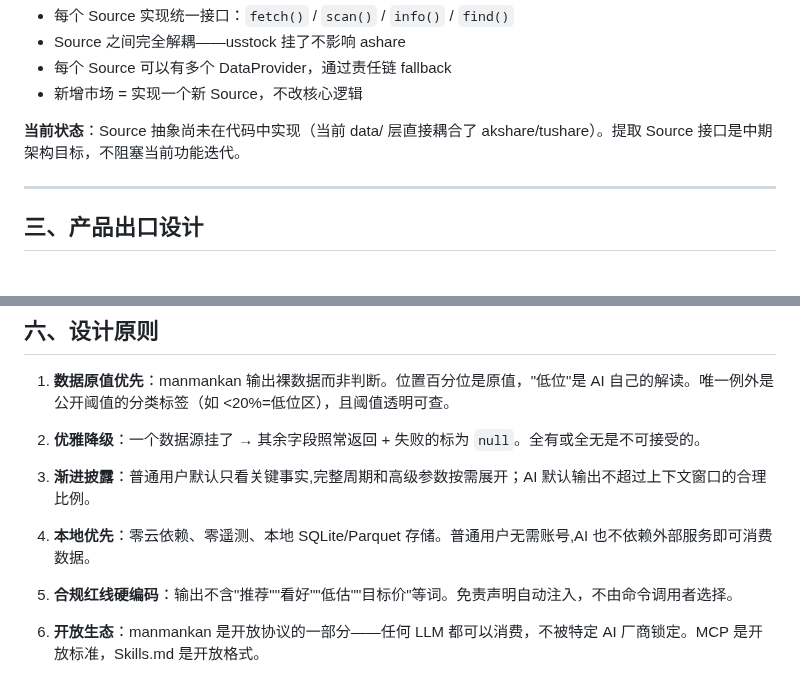
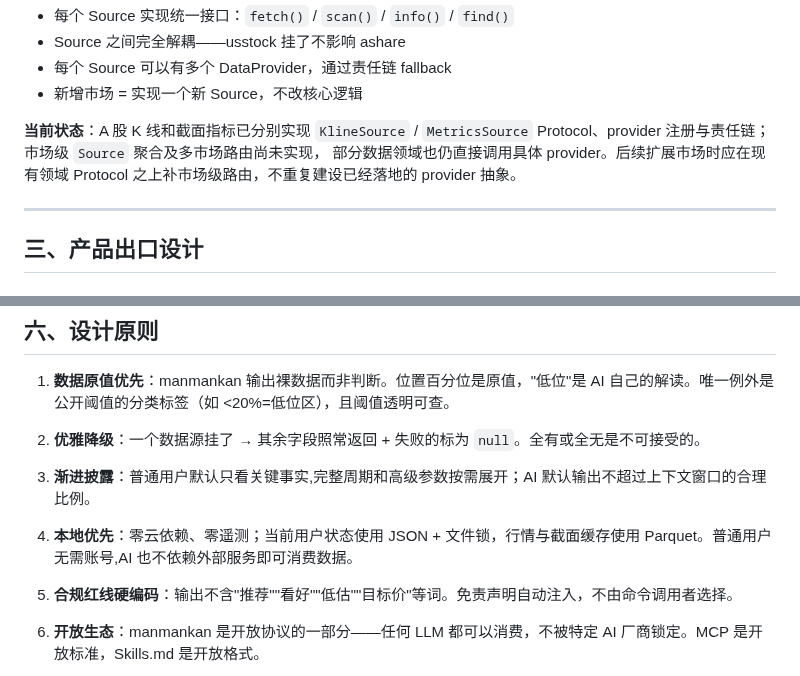
Before and after one commit to piklen/manmankan, a Markdown page: docs/architecture.md, 2 parts joined by grey strips. GitHub-like rendering.

Commit message:
docs: 校准数据源与本地存储现状 (#281)

```diff
--- a/docs/architecture.md
+++ b/docs/architecture.md
@@ -76,7 +76,10 @@ manmankan
 - 每个 Source 可以有多个 DataProvider，通过责任链 fallback
 - 新增市场 = 实现一个新 Source，不改核心逻辑
 
-**当前状态**：Source 抽象尚未在代码中实现（当前 data/ 层直接耦合了 akshare/tushare）。提取 Source 接口是中期架构目标，不阻塞当前功能迭代。
+**当前状态**：A 股 K 线和截面指标已分别实现 `KlineSource` / `MetricsSource`
+Protocol、provider 注册与责任链；市场级 `Source` 聚合及多市场路由尚未实现，
+部分数据领域也仍直接调用具体 provider。后续扩展市场时应在现有领域 Protocol
+之上补市场级路由，不重复建设已经落地的 provider 抽象。
 
 ---
 
@@ -190,7 +193,7 @@ manmankan
 
 3. **渐进披露**：普通用户默认只看关键事实,完整周期和高级参数按需展开；AI 默认输出不超过上下文窗口的合理比例。
 
-4. **本地优先**：零云依赖、零遥测、本地 SQLite/Parquet 存储。普通用户无需账号,AI 也不依赖外部服务即可消费数据。
+4. **本地优先**：零云依赖、零遥测；当前用户状态使用 JSON + 文件锁，行情与截面缓存使用 Parquet。普通用户无需账号,AI 也不依赖外部服务即可消费数据。
 
 5. **合规红线硬编码**：输出不含"推荐""看好""低估""目标价"等词。免责声明自动注入，不由命令调用者选择。
 
```
